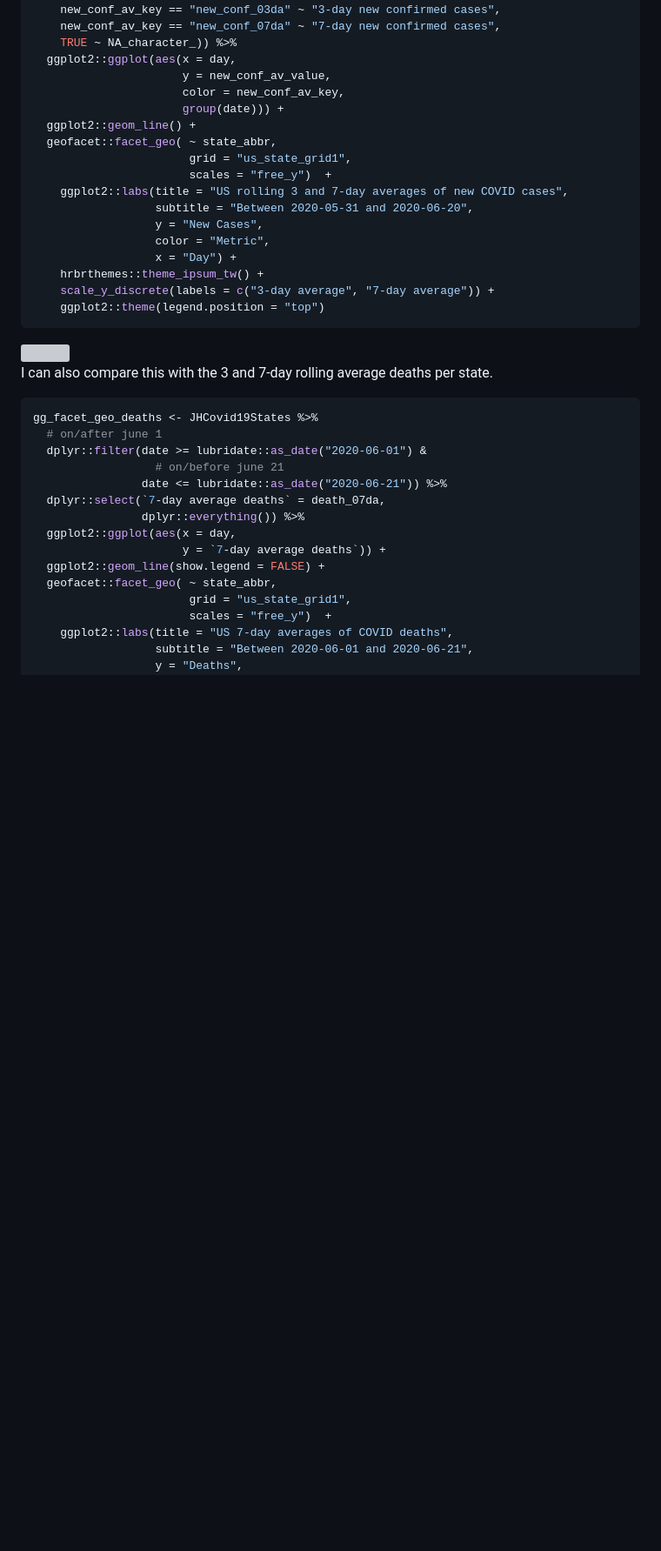
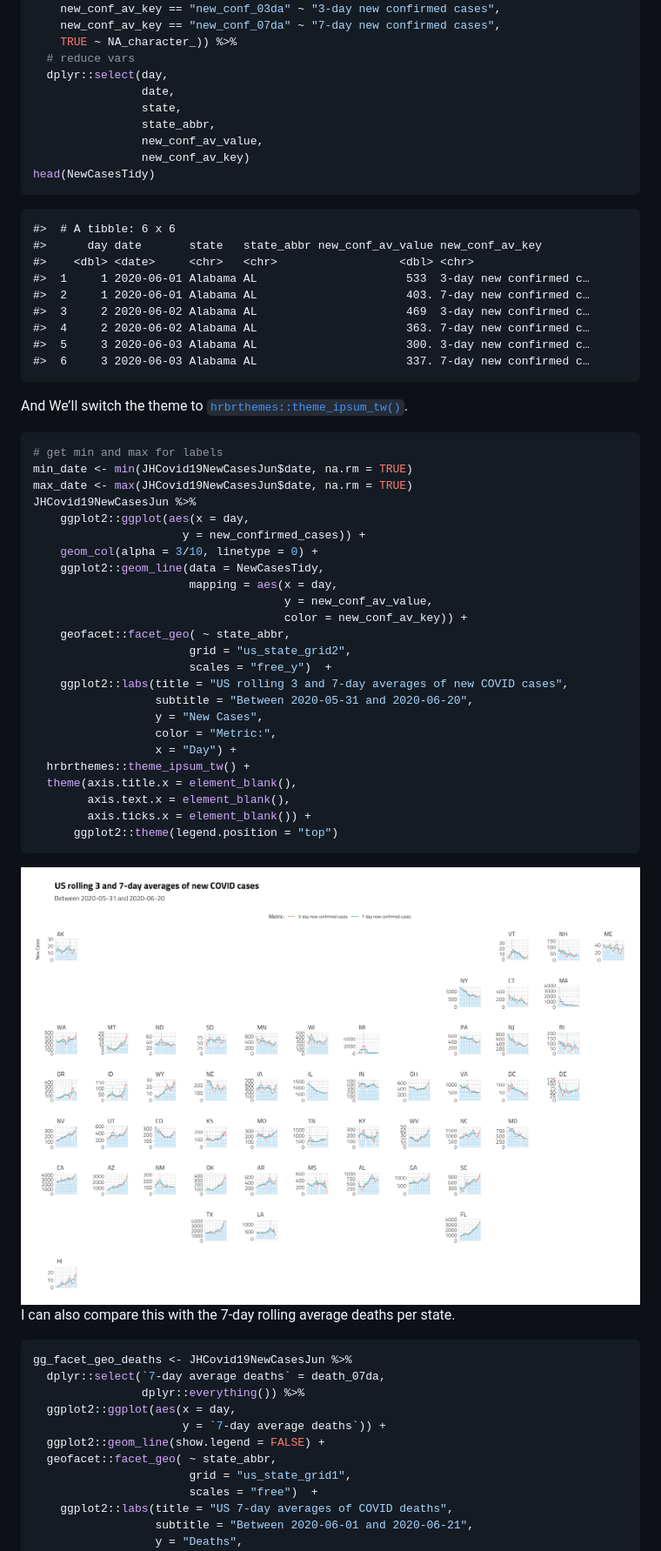
Before and after one commit to mjfrigaard/storybench, a Markdown page: drafts/38.0-rolling-averages.md, the part around the change printed below. Shown: that part at 87% size. Drawn GitHub-style; pictures changed too: drafts/figs/38-gg_facet_col_line_geo_new_conf.png (added); blank space fills up the shorter version; grey boxes are pictures that could not be loaded.

````diff
--- a/drafts/38.0-rolling-averages.md
+++ b/drafts/38.0-rolling-averages.md
@@ -491,35 +475,62 @@ gg_facet_geo_new_conf <- JHCovid19NewCases %>%
     new_conf_av_key == "new_conf_03da" ~ "3-day new confirmed cases",
     new_conf_av_key == "new_conf_07da" ~ "7-day new confirmed cases",
     TRUE ~ NA_character_)) %>%
-  ggplot2::ggplot(aes(x = day,
-                      y = new_conf_av_value,
-                      color = new_conf_av_key,
-                      group(date))) +
-  ggplot2::geom_line() +
-  geofacet::facet_geo( ~ state_abbr,
-                       grid = "us_state_grid1",
+  # reduce vars
+  dplyr::select(day,
+                date,
+                state,
+                state_abbr,
+                new_conf_av_value,
+                new_conf_av_key)
+head(NewCasesTidy)
+```
+
+    #>  # A tibble: 6 x 6
+    #>      day date       state   state_abbr new_conf_av_value new_conf_av_key
+    #>    <dbl> <date>     <chr>   <chr>                  <dbl> <chr>
+    #>  1     1 2020-06-01 Alabama AL                      533  3-day new confirmed c…
+    #>  2     1 2020-06-01 Alabama AL                      403. 7-day new confirmed c…
+    #>  3     2 2020-06-02 Alabama AL                      469  3-day new confirmed c…
+    #>  4     2 2020-06-02 Alabama AL                      363. 7-day new confirmed c…
+    #>  5     3 2020-06-03 Alabama AL                      300. 3-day new confirmed c…
+    #>  6     3 2020-06-03 Alabama AL                      337. 7-day new confirmed c…
+
+And We’ll switch the theme to
+[`hrbrthemes::theme_ipsum_tw()`](https://hrbrmstr.github.io/hrbrthemes/).
+
+``` r
+# get min and max for labels
+min_date <- min(JHCovid19NewCasesJun$date, na.rm = TRUE)
+max_date <- max(JHCovid19NewCasesJun$date, na.rm = TRUE)
+JHCovid19NewCasesJun %>%
+    ggplot2::ggplot(aes(x = day,
+                      y = new_confirmed_cases)) +
+    geom_col(alpha = 3/10, linetype = 0) +
+    ggplot2::geom_line(data = NewCasesTidy,
+                       mapping = aes(x = day,
+                                     y = new_conf_av_value,
+                                     color = new_conf_av_key)) +
+    geofacet::facet_geo( ~ state_abbr,
+                       grid = "us_state_grid2",
                        scales = "free_y")  +
     ggplot2::labs(title = "US rolling 3 and 7-day averages of new COVID cases",
                   subtitle = "Between 2020-05-31 and 2020-06-20",
                   y = "New Cases",
-                  color = "Metric",
+                  color = "Metric:",
                   x = "Day") +
-    hrbrthemes::theme_ipsum_tw() +
-    scale_y_discrete(labels = c("3-day average", "7-day average")) +
-    ggplot2::theme(legend.position = "top")
+  hrbrthemes::theme_ipsum_tw() +
+  theme(axis.title.x = element_blank(),
+        axis.text.x = element_blank(),
+        axis.ticks.x = element_blank()) +
+      ggplot2::theme(legend.position = "top")
 ```
 
-<img src="figs/38-gg_facet_geo_new_conf.png" width="3264" />
+<img src="figs/38-gg_facet_col_line_geo_new_conf.png" width="3264" />
 
-I can also compare this with the 3 and 7-day rolling average deaths per
-state.
+I can also compare this with the 7-day rolling average deaths per state.
 
 ``` r
-gg_facet_geo_deaths <- JHCovid19States %>%
-  # on/after june 1
-  dplyr::filter(date >= lubridate::as_date("2020-06-01") &
-                  # on/before june 21
-                date <= lubridate::as_date("2020-06-21")) %>%
+gg_facet_geo_deaths <- JHCovid19NewCasesJun %>%
   dplyr::select(`7-day average deaths` = death_07da,
                 dplyr::everything()) %>%
   ggplot2::ggplot(aes(x = day,
@@ -527,7 +538,7 @@ gg_facet_geo_deaths <- JHCovid19States %>%
   ggplot2::geom_line(show.legend = FALSE) +
   geofacet::facet_geo( ~ state_abbr,
                        grid = "us_state_grid1",
-                       scales = "free_y")  +
+                       scales = "free")  +
     ggplot2::labs(title = "US 7-day averages of COVID deaths",
                   subtitle = "Between 2020-06-01 and 2020-06-21",
                   y = "Deaths",
````
Also changed, not shown: other parts of drafts/38.0-rolling-averages.md (+142 -154 lines), drafts/figs/38-gg_fl_new_cases_col-line.png (added), drafts/figs/38-gg_fl_new_cases_col.png (added), drafts/figs/gg_col_line_facet_geo_new_conf-1.png (added), 2 other files.
